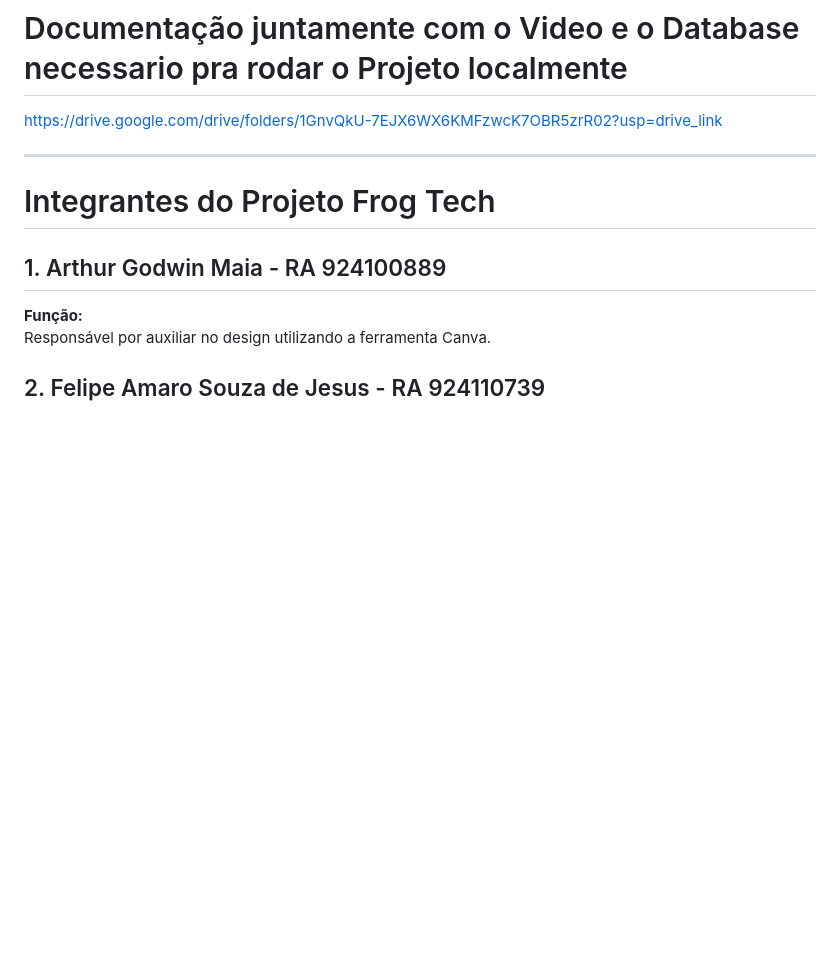
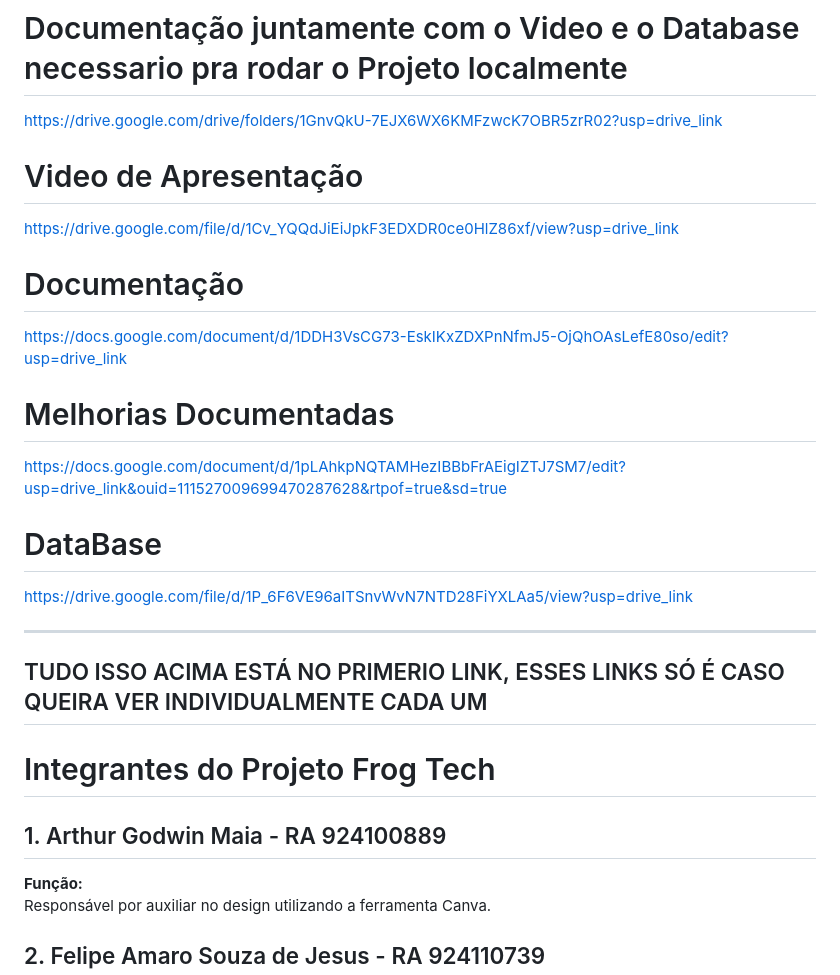
Before and after one commit to FeJoestar18/Projeto-3-semestre-Curso-CC, a Markdown page: README.md, the part around the change. Rendered like a GitHub page; blank space fills up the shorter version.

```diff
--- a/README.md
+++ b/README.md
@@ -7,6 +7,20 @@ https://github.com/FeJoestar18/FROG-TECH.git
 # Documentação juntamente com o Video e o Database necessario pra rodar o Projeto localmente
 https://drive.google.com/drive/folders/1GnvQkU-7EJX6WX6KMFzwcK7OBR5zrR02?usp=drive_link
 
+# Video de Apresentação
+https://drive.google.com/file/d/1Cv_YQQdJiEiJpkF3EDXDR0ce0HlZ86xf/view?usp=drive_link
+
+# Documentação
+https://docs.google.com/document/d/1DDH3VsCG73-EskIKxZDXPnNfmJ5-OjQhOAsLefE80so/edit?usp=drive_link
+
+# Melhorias Documentadas
+https://docs.google.com/document/d/1pLAhkpNQTAMHezIBBbFrAEigIZTJ7SM7/edit?usp=drive_link&ouid=111527009699470287628&rtpof=true&sd=true
+
+# DataBase
+https://drive.google.com/file/d/1P_6F6VE96aITSnvWvN7NTD28FiYXLAa5/view?usp=drive_link
+
+---
+TUDO ISSO ACIMA ESTÁ NO PRIMERIO LINK, ESSES LINKS SÓ É CASO QUEIRA VER INDIVIDUALMENTE CADA UM
 ---
 
 # Integrantes do Projeto Frog Tech
```
